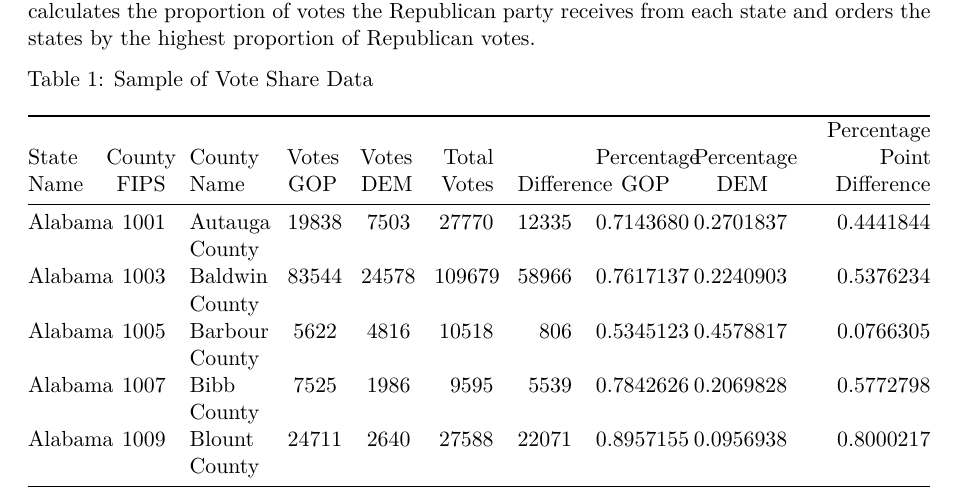
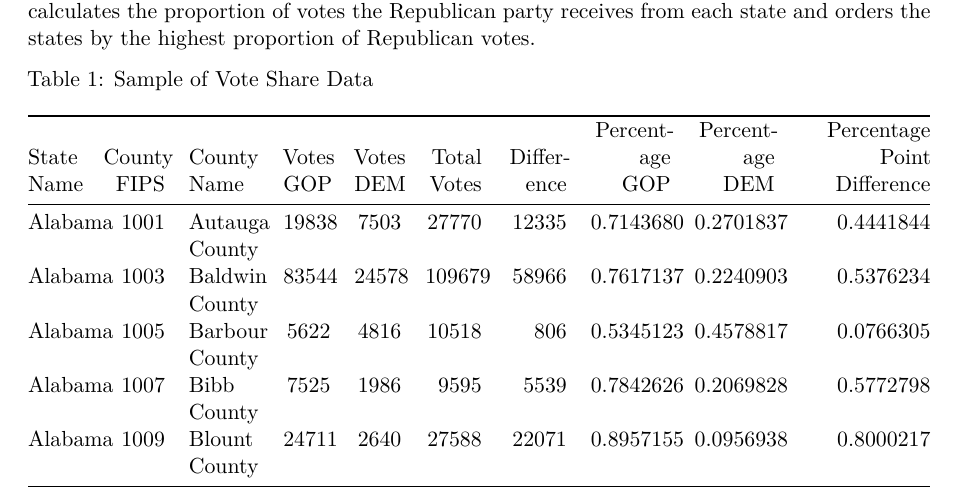
Before and after one commit to hannahyu07/US-Covid-Analysis, a Quarto document (outputs/paper/paper.qmd): part of page 4 of 15, cut so that both start at the same text. Rendered offline with R 4.5, knitr and Pandoc in place of Quarto, then LaTeX, with nearby package versions; some code elsewhere in the file could not run offline.

Commit message:
fixed format

```diff
--- a/outputs/paper/paper.qmd
+++ b/outputs/paper/paper.qmd
@@ -134,7 +134,7 @@ vote_share_sample <- head(vote_share, 5)
 # Print the sample table
 kable(vote_share_sample,
       format = "markdown",
-      col.names = c("State Name", "County FIPS", "County Name", "Votes GOP", "Votes DEM", "Total Votes", "Difference", "Percentage GOP", "Percentage DEM", "Percentage Point Difference")
+      col.names = c("State Name", "County  FIPS", "County Name", "Votes GOP", "Votes DEM", "Total Votes", "Differ- ence", "Percent- age GOP", "Percent- age DEM", "Percentage Point Difference")
 )
 
 
```
Also changed, not shown: outputs/paper/paper.pdf.
